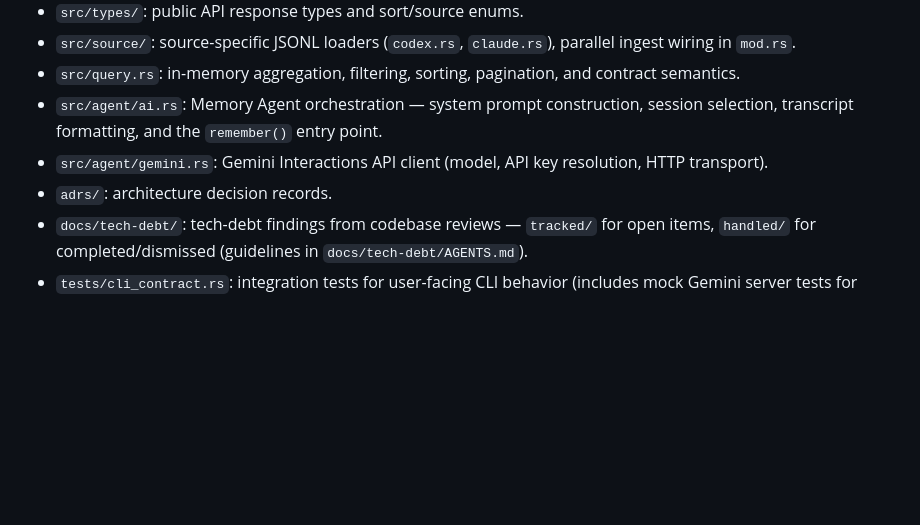
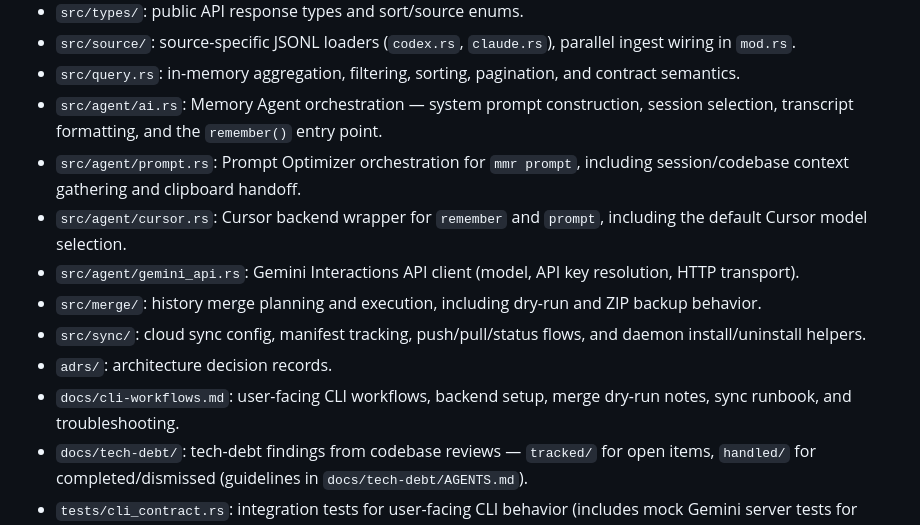
Before and after one commit to thehumanworks/mmr, a Markdown page: AGENTS.md, the part around the change. Drawn GitHub-style; blank space fills up the shorter version.

Commit message:
document CLI workflows and runbooks
Co-authored-by: thehumanworks <thehumanworks@users.noreply.github.com>

```diff
--- a/AGENTS.md
+++ b/AGENTS.md
@@ -10,8 +10,13 @@
 - `src/source/`: source-specific JSONL loaders (`codex.rs`, `claude.rs`), parallel ingest wiring in `mod.rs`.
 - `src/query.rs`: in-memory aggregation, filtering, sorting, pagination, and contract semantics.
 - `src/agent/ai.rs`: Memory Agent orchestration — system prompt construction, session selection, transcript formatting, and the `remember()` entry point.
-- `src/agent/gemini.rs`: Gemini Interactions API client (model, API key resolution, HTTP transport).
+- `src/agent/prompt.rs`: Prompt Optimizer orchestration for `mmr prompt`, including session/codebase context gathering and clipboard handoff.
+- `src/agent/cursor.rs`: Cursor backend wrapper for `remember` and `prompt`, including the default Cursor model selection.
+- `src/agent/gemini_api.rs`: Gemini Interactions API client (model, API key resolution, HTTP transport).
+- `src/merge/`: history merge planning and execution, including dry-run and ZIP backup behavior.
+- `src/sync/`: cloud sync config, manifest tracking, push/pull/status flows, and daemon install/uninstall helpers.
 - `adrs/`: architecture decision records.
+- `docs/cli-workflows.md`: user-facing CLI workflows, backend setup, merge dry-run notes, sync runbook, and troubleshooting.
 - `docs/tech-debt/`: tech-debt findings from codebase reviews — `tracked/` for open items, `handled/` for completed/dismissed (guidelines in `docs/tech-debt/AGENTS.md`).
 - `tests/cli_contract.rs`: integration tests for user-facing CLI behavior (includes mock Gemini server tests for `remember`).
 - `tests/cli_benchmark.rs`: ignored benchmark test (run explicitly).
```
Also changed, not shown: docs/cli-workflows.md (added, +212 -0 lines).
